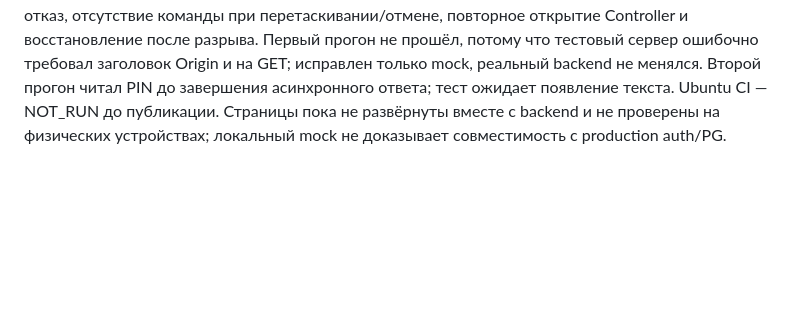
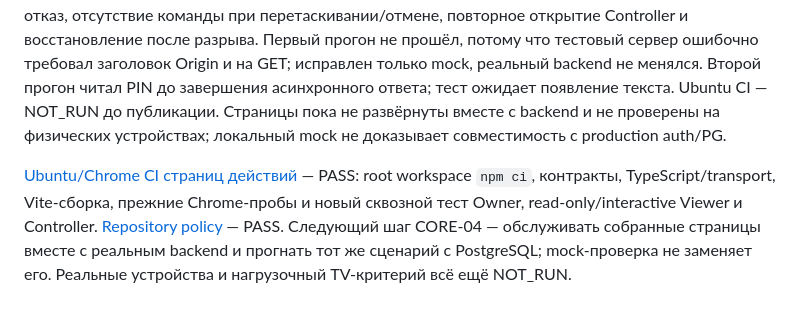
Before and after one commit to ydadev/WorldofLivingDrawings, a Markdown page: docs/WORKLOG.md, the part around the change. Drawn GitHub-style; blank space fills up the shorter version.

```diff
--- a/docs/WORKLOG.md
+++ b/docs/WORKLOG.md
@@ -225,3 +225,5 @@ Babylon renderer теперь показывает источник из `active
 Добавлен общий `WorldInteractionUi`: выбор корма/лодки, перевод точки собственного canvas в координаты мира, ожидание ACK и применения `interaction_state`, понятные причины отказа, защита от перетаскивания/долгого удержания/нажатия вне воды, отмена Escape и клавиатурный прицел для TV. При reconnect ожидание команды сохраняется до ответа `status`, snapshot восстанавливает активное действие. Controller создаёт LOW renderer по запросу и освобождает его при закрытии/уходе в фон. Транспорт проверяет временные `actionPositions` лодки. Страницы `world.html`, `viewer.html`, `controller.html` используют существующие HTTP-контракты: логин Owner, создание/выбор сессии, PIN-приглашение и сопряжение Controller, код Viewer с одобрением владельца для read-only либо `interact`. Пароль после входа удаляется из поля; cookie остаются HttpOnly.
 
 Локально `npm run typecheck`, `npm run test:transport`, `npm run test:contracts`, TypeScript-проверка и Vite-сборка прототипа — PASS. `test-live-ui-browser.mjs` на локальном тестовом HTTP/WS-сервере — PASS: четыре роли/экрана, одинаковая мировая точка ПК и телефона, клик и клавиатура, отказ, отсутствие команды при перетаскивании/отмене, повторное открытие Controller и восстановление после разрыва. Первый прогон не прошёл, потому что тестовый сервер ошибочно требовал заголовок Origin и на GET; исправлен только mock, реальный backend не менялся. Второй прогон читал PIN до завершения асинхронного ответа; тест ожидает появление текста. Ubuntu CI — NOT_RUN до публикации. Страницы пока не развёрнуты вместе с backend и не проверены на физических устройствах; локальный mock не доказывает совместимость с production auth/PG.
+
+[Ubuntu/Chrome CI страниц действий](https://github.com/ydadev/WorldofLivingDrawings/actions/runs/36567930870) — PASS: root workspace `npm ci`, контракты, TypeScript/transport, Vite-сборка, прежние Chrome-пробы и новый сквозной тест Owner, read-only/interactive Viewer и Controller. [Repository policy](https://github.com/ydadev/WorldofLivingDrawings/actions/runs/36567930808) — PASS. Следующий шаг CORE-04 — обслуживать собранные страницы вместе с реальным backend и прогнать тот же сценарий с PostgreSQL; mock-проверка не заменяет его. Реальные устройства и нагрузочный TV-критерий всё ещё NOT_RUN.
```
Also changed, not shown: docs/STATUS.md (+1 -1 lines), docs/TASKS.md (+1 -1 lines).
